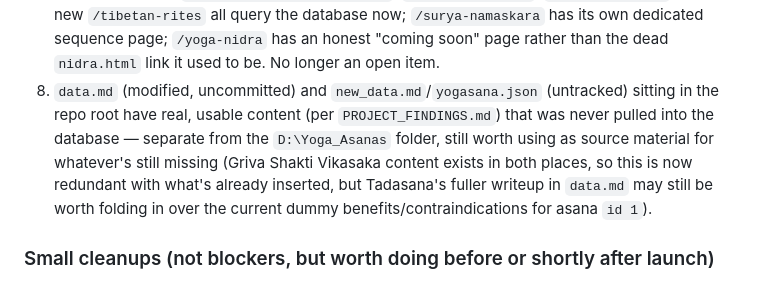
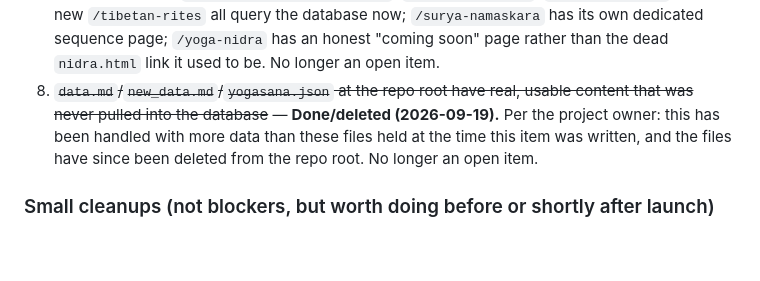
Before and after one commit to SannatKumar/yoga-website, a Markdown page: docs/DEPLOYMENT_TODO.md, the part around the change. Drawn GitHub-style; blank space fills up the shorter version.

Commit message:
Marked data files as deleted

```diff
--- a/docs/DEPLOYMENT_TODO.md
+++ b/docs/DEPLOYMENT_TODO.md
@@ -149,12 +149,10 @@ longer an open item.
    `/sthula-vyayama`, and the new `/tibetan-rites` all query the database now; `/surya-namaskara`
    has its own dedicated sequence page; `/yoga-nidra` has an honest "coming soon" page rather than
    the dead `nidra.html` link it used to be. No longer an open item.
-8. `data.md` (modified, uncommitted) and `new_data.md`/`yogasana.json` (untracked) sitting in the
-   repo root have real, usable content (per `PROJECT_FINDINGS.md`) that was never pulled into the
-   database — separate from the `D:\Yoga_Asanas` folder, still worth using as source material for
-   whatever's still missing (Griva Shakti Vikasaka content exists in both places, so this is now
-   redundant with what's already inserted, but Tadasana's fuller writeup in `data.md` may still be
-   worth folding in over the current dummy benefits/contraindications for asana `id 1`).
+8. ~~`data.md`/`new_data.md`/`yogasana.json` at the repo root have real, usable content that was
+   never pulled into the database~~ — **Done/deleted (2026-09-19).** Per the project owner: this
+   has been handled with more data than these files held at the time this item was written, and
+   the files have since been deleted from the repo root. No longer an open item.
 
 ### Small cleanups (not blockers, but worth doing before or shortly after launch)
 
```
